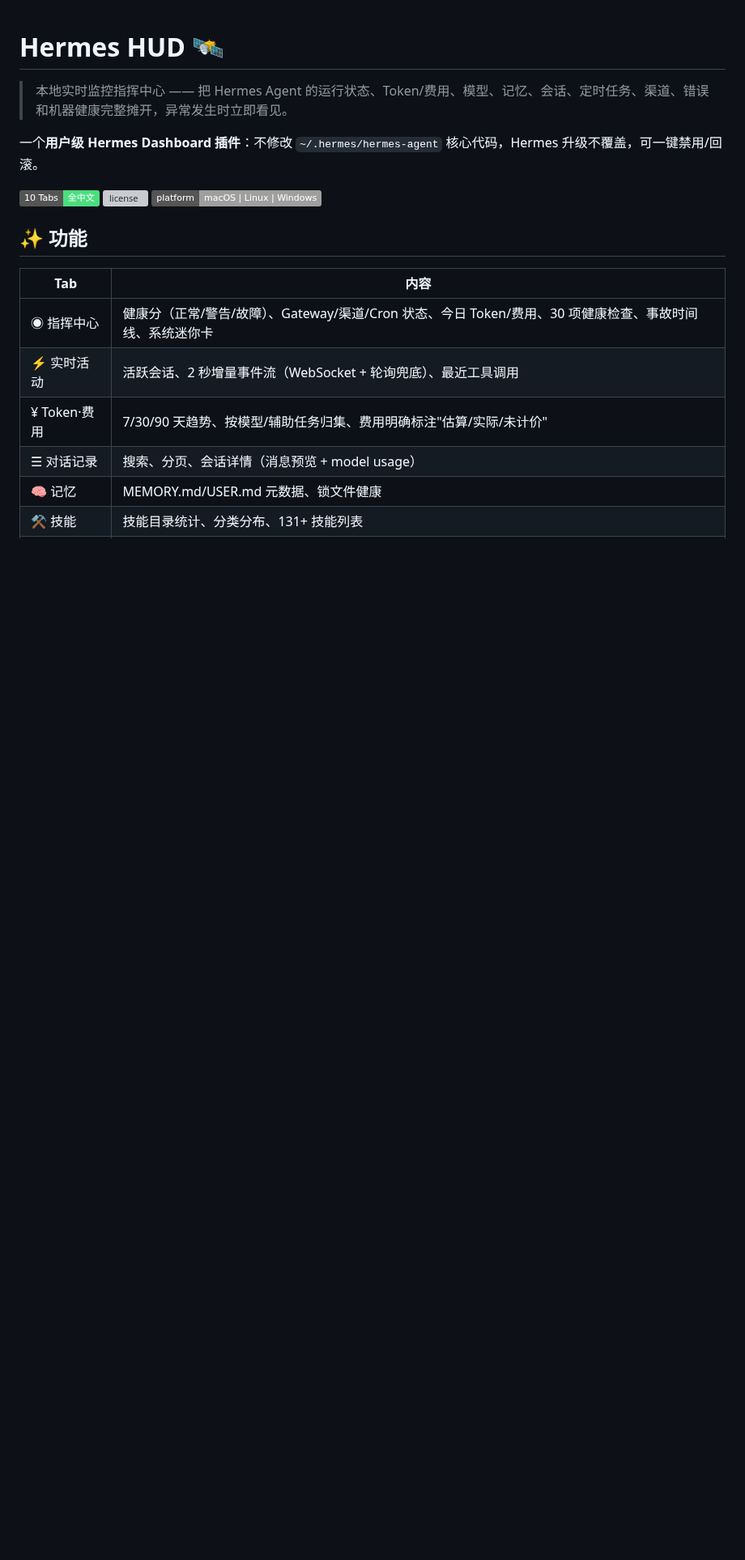
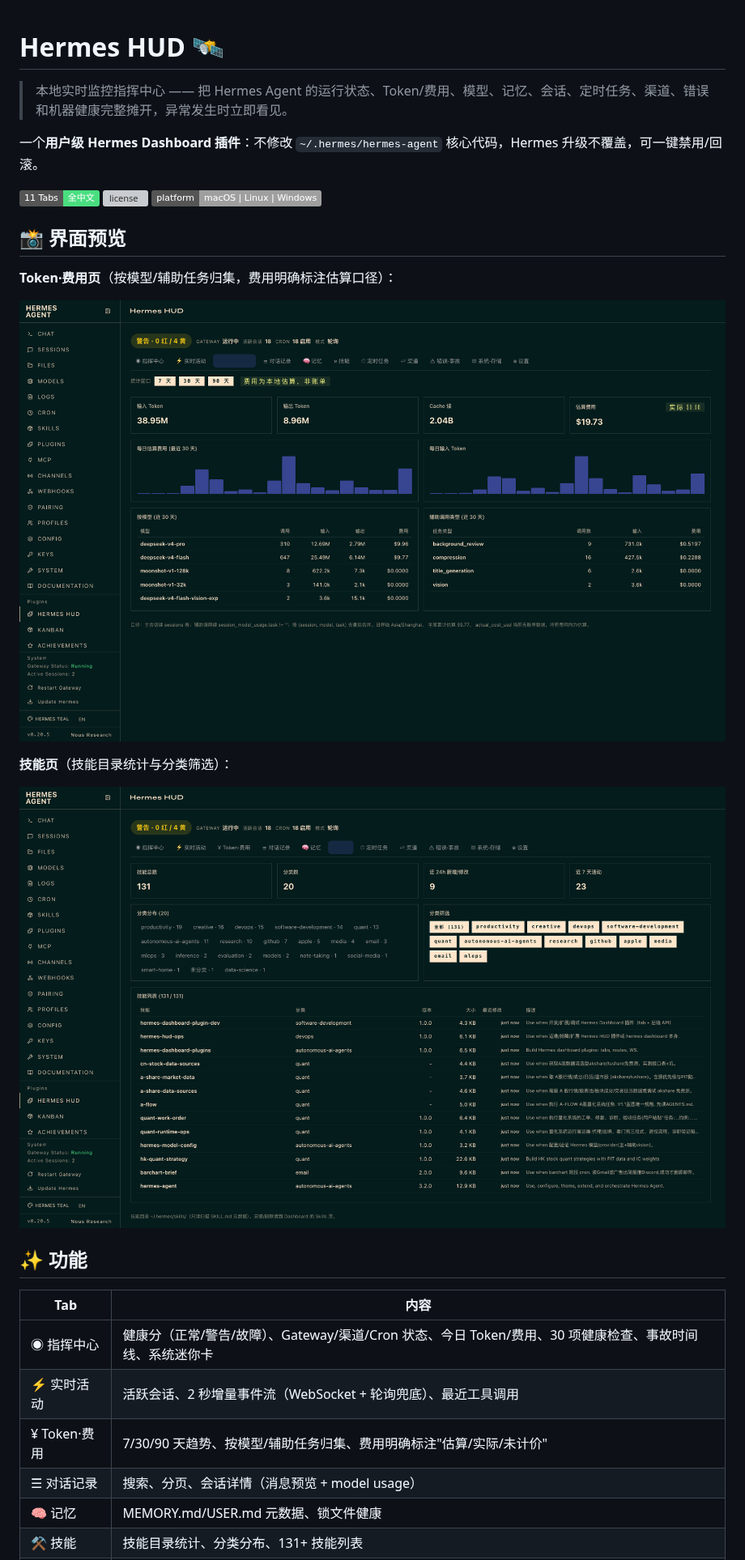
Before and after one commit to Diabloluo/hermes-hud, a Markdown page: README.md, the part around the change. Shown at 81% size. Drawn GitHub-style; pictures changed too: assets/screenshot-skills.png (added), assets/screenshot-usage.png (added); badges without logos; blank space fills up the shorter version; grey boxes are pictures that could not be loaded.

Commit message:
docs: 添加界面截图（Token 费用页/技能页）+ URL Tab 直达支持

```diff
--- a/README.md
+++ b/README.md
@@ -4,7 +4,17 @@
 
 一个**用户级 Hermes Dashboard 插件**：不修改 `~/.hermes/hermes-agent` 核心代码，Hermes 升级不覆盖，可一键禁用/回滚。
 
-![tabs](https://img.shields.io/badge/10%20Tabs-全中文-4ade80) ![license](https://img.shields.io/github/license/Diabloluo/hermes-hud) ![platform](https://img.shields.io/badge/platform-macOS%20%7C%20Linux%20%7C%20Windows-lightgrey)
+![tabs](https://img.shields.io/badge/11%20Tabs-全中文-4ade80) ![license](https://img.shields.io/github/license/Diabloluo/hermes-hud) ![platform](https://img.shields.io/badge/platform-macOS%20%7C%20Linux%20%7C%20Windows-lightgrey)
+
+## 📸 界面预览
+
+**Token·费用页**（按模型/辅助任务归集，费用明确标注估算口径）：
+
+![Token 费用页](assets/screenshot-usage.png)
+
+**技能页**（技能目录统计与分类筛选）：
+
+![技能页](assets/screenshot-skills.png)
 
 ## ✨ 功能
 
```
Also changed, not shown: assets/screenshot-overview.png (added).
